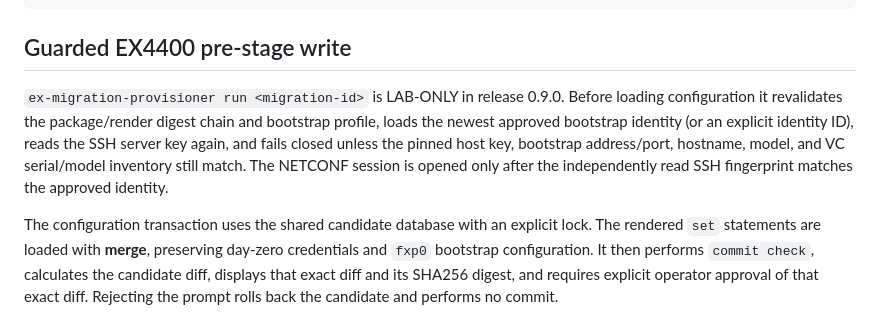
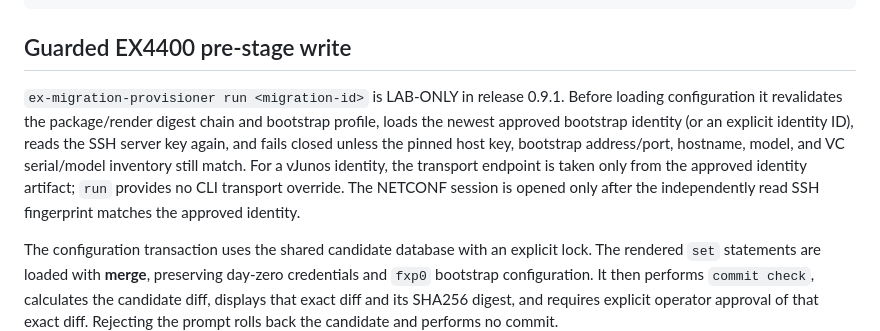
Before and after one commit to sphoffman/ex4300-ex4400-migration, a Markdown page: docs/provisioning-design.md, the part around one of its changes. Rendered like a GitHub page.

```diff
--- a/docs/provisioning-design.md
+++ b/docs/provisioning-design.md
@@ -100,13 +121,15 @@ snapshots/migrations/<migration-id>/packages/<package-id>/renders/<render-id>/
 
 ## Guarded EX4400 pre-stage write
 
-`ex-migration-provisioner run <migration-id>` is LAB-ONLY in release 0.9.0. Before
+`ex-migration-provisioner run <migration-id>` is LAB-ONLY in release 0.9.1. Before
 loading configuration it revalidates the package/render digest chain and bootstrap
 profile, loads the newest approved bootstrap identity (or an explicit identity ID),
 reads the SSH server key again, and fails closed unless the pinned host key,
 bootstrap address/port, hostname, model, and VC serial/model inventory still match.
-The NETCONF session is opened only after the independently read SSH fingerprint
-matches the approved identity.
+For a vJunos identity, the transport endpoint is taken only from the approved
+identity artifact; `run` provides no CLI transport override. The NETCONF session is
+opened only after the independently read SSH fingerprint matches the approved
+identity.
 
 The configuration transaction uses the shared candidate database with an explicit
 lock. The rendered `set` statements are loaded with **merge**, preserving day-zero
```
Also changed, not shown: other parts of docs/provisioning-design.md (+42 -21 lines).
